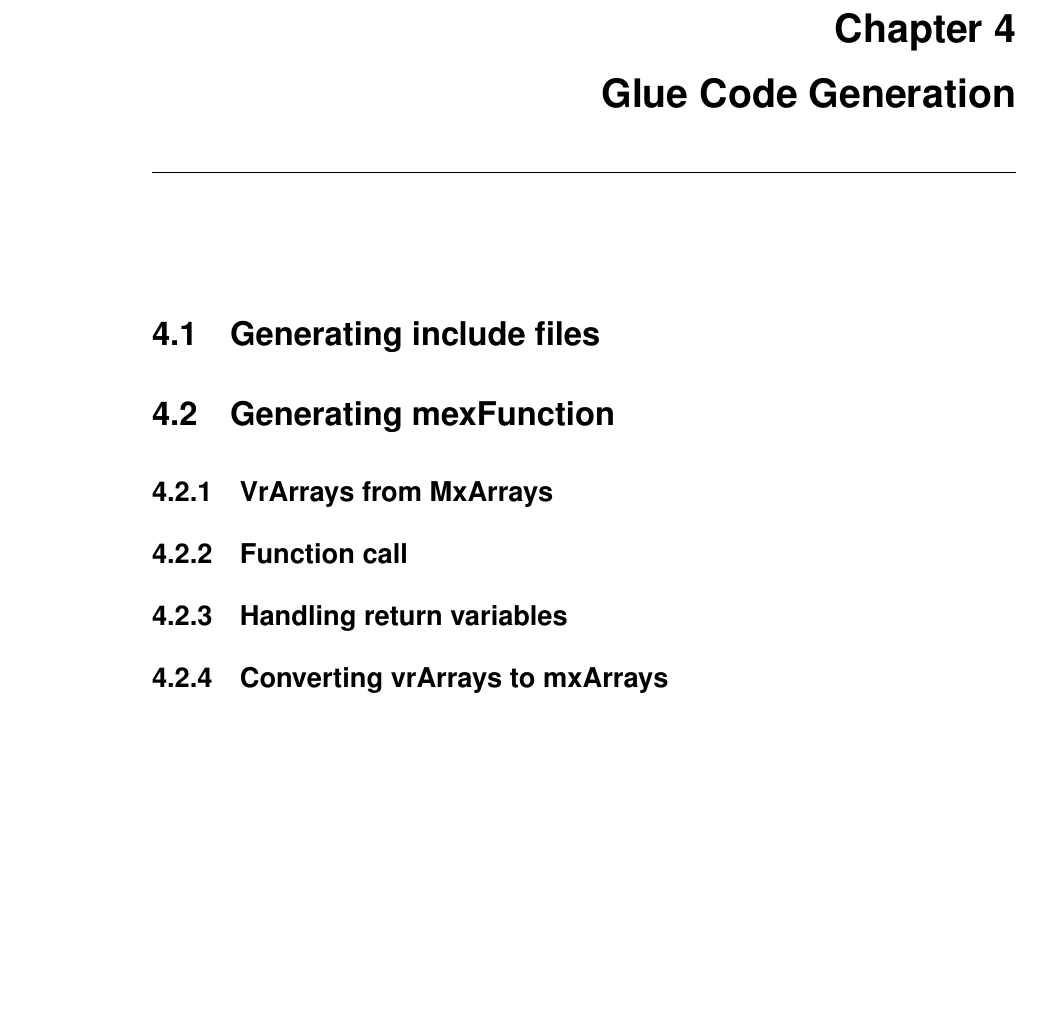
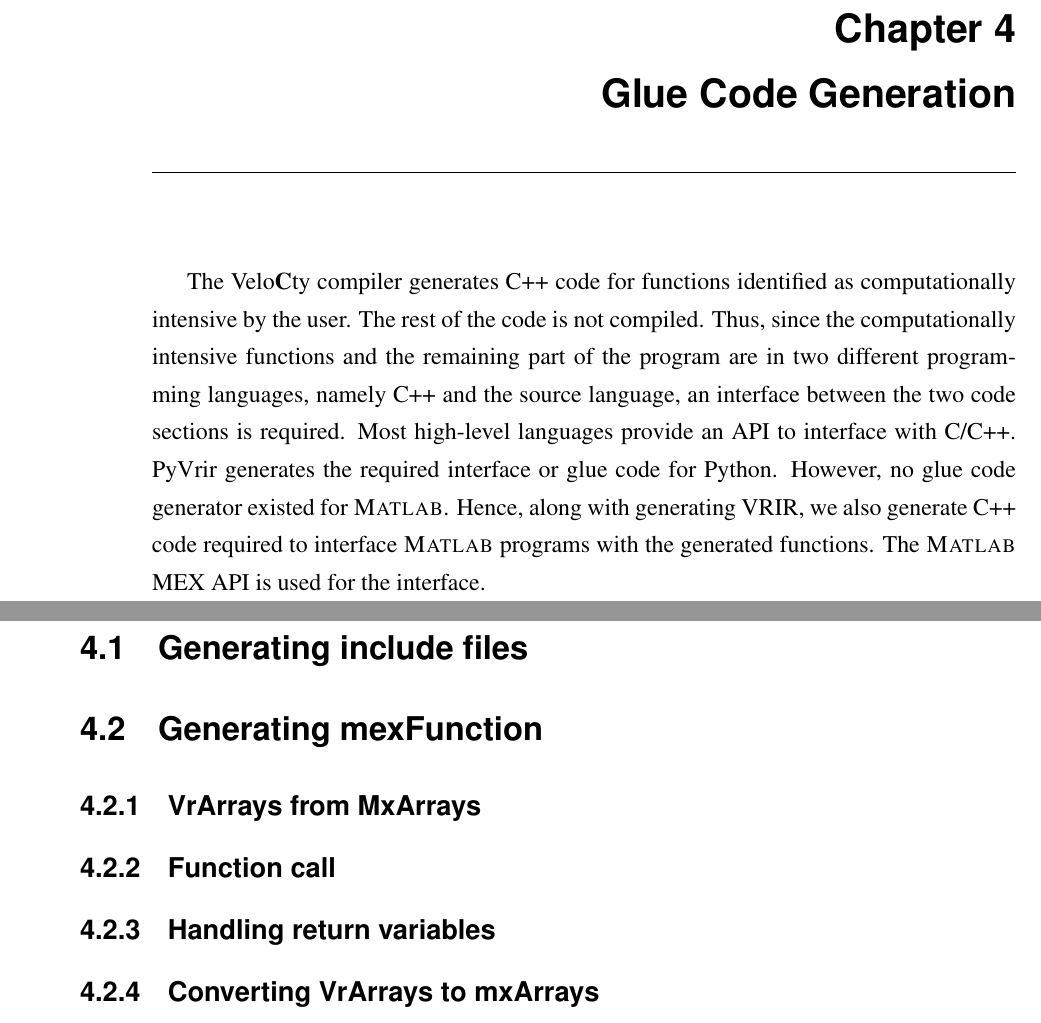
Before and after one commit to sameerjagdale/thesis, a LaTeX thesis (thesis.tex, which reads text/glueCode.tex): part of page 29 of 78 before the commit and two parts of pages 29 and 30 of 78 after it, the two joined at a grey line, cut so that both start at the same text, the shorter picture padded with empty space. Compiled offline with pdfLaTeX; a LaTeX package or settings file that is missing is left out.

Commit message:
Added introduction to chapter.

```diff
--- a/text/glueCode.tex
+++ b/text/glueCode.tex
@@ -1,6 +1,8 @@
+The \velocty compiler generates C++ code for functions identified as computationally intensive by the user. The rest of the code is not compiled. Thus, since the computationally intensive functions and the remaining part of the program are in two different programming languages, namely C++ and the source language, an interface between the two code sections is required. Most high-level languages provide an API to interface with C/C++. PyVrir generates the required interface or glue code for Python. However, no glue code generator existed for \matlab.  Hence, along with generating VRIR, we also generate C++ code required to interface \matlab programs with the generated functions. The \matlab MEX API is used for the interface.
 \section{Generating include files}
+
 \section{Generating mexFunction}
 \subsection{VrArrays from MxArrays}
 \subsection{Function call}
 \subsection{Handling return variables}
-\subsection{Converting vrArrays to mxArrays}
+\subsection{Converting VrArrays to mxArrays}
```
